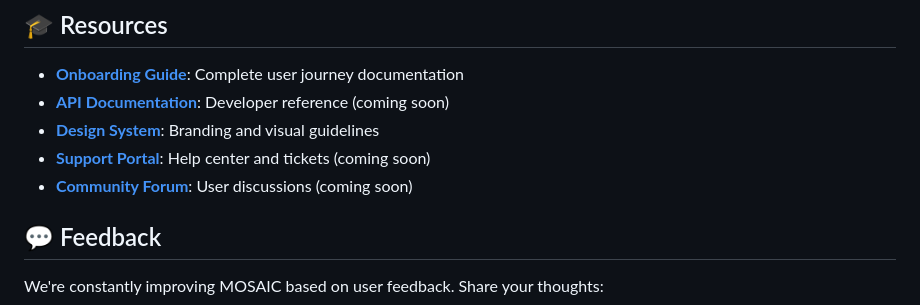
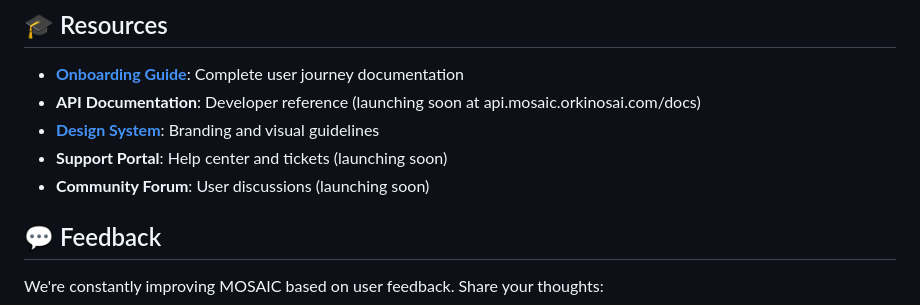
Before and after one commit to orkinosai25-org/mosaic, a Markdown page: docs/SaaS_FEATURES.md, the part around the change. GitHub-like rendering.

```diff
--- a/docs/SaaS_FEATURES.md
+++ b/docs/SaaS_FEATURES.md
@@ -408,10 +408,10 @@ Recommended action: Enable MFA and review activity logs"
 ## 🎓 Resources
 
 - **[Onboarding Guide](./ONBOARDING.md)**: Complete user journey documentation
-- **[API Documentation](https://api.mosaic.orkinosai.com/docs)**: Developer reference (coming soon)
+- **API Documentation**: Developer reference (launching soon at api.mosaic.orkinosai.com/docs)
 - **[Design System](../logo/README.md)**: Branding and visual guidelines
-- **[Support Portal](https://support.mosaic.orkinosai.com)**: Help center and tickets (coming soon)
-- **[Community Forum](https://community.mosaic.orkinosai.com)**: User discussions (coming soon)
+- **Support Portal**: Help center and tickets (launching soon)
+- **Community Forum**: User discussions (launching soon)
 
 ## 💬 Feedback
 
```
Also changed, not shown: README.md (+1 -1 lines), docs/ONBOARDING.md (+8 -6 lines).
